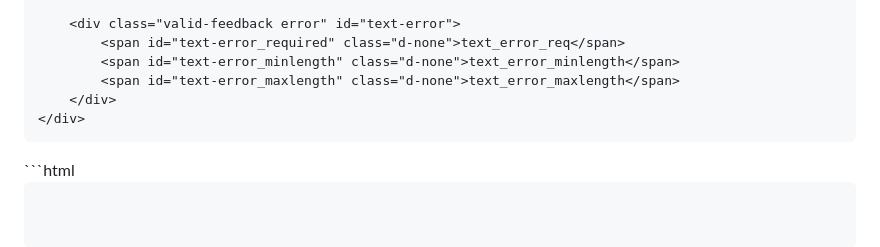
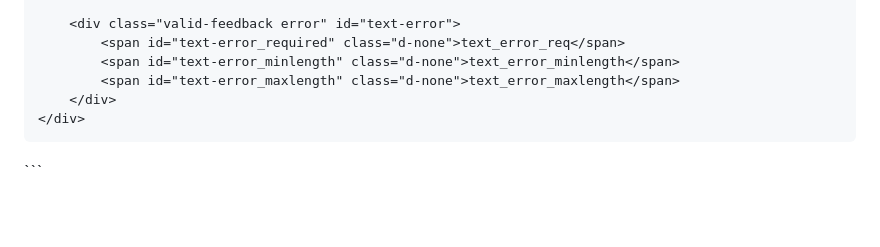
Before and after one commit to Moustafa2719/ms_vanilla_validator, a Markdown page: README.md, the part around the change. Drawn GitHub-style; blank space fills up the shorter version.

````diff
--- a/README.md
+++ b/README.md
@@ -105,6 +105,4 @@ window.onload = function () {
         </div>
     </div>
 </div>
-```html
-
 ```
````
